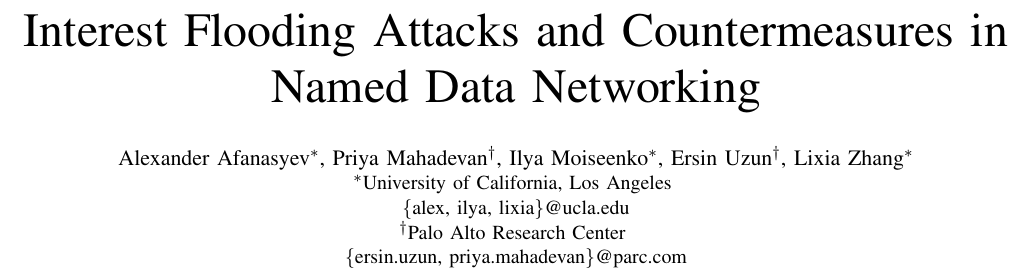
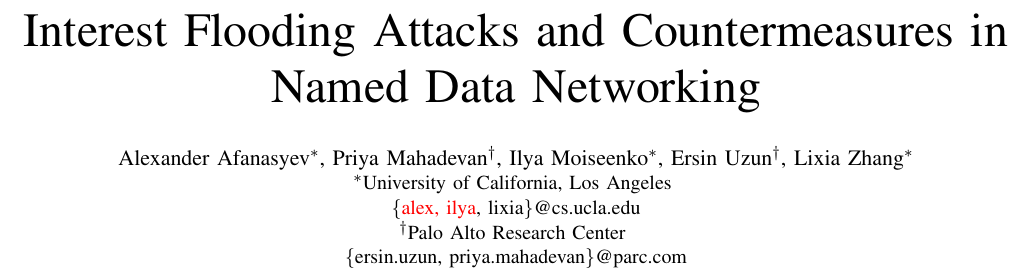
Before and after one commit to cawka/ifip-networking-2013-interest-flooding, a LaTeX paper (paper.tex): part of page 1 of 10, cut so that both start at the same text. Compiled offline with pdfLaTeX.

Commit message:
git-svn-id: https://ndnpub.parc.com/ndn-papers/NDN-SEC/dos-protection@920 df1a90cd-247b-4364-bdaf-287a704eb499

```diff
--- a/paper.tex
+++ b/paper.tex
@@ -21,7 +21,7 @@
 \author{
     \IEEEauthorblockN{Alexander Afanasyev\IEEEauthorrefmark{1}, Priya Mahadevan\IEEEauthorrefmark{2}, Ilya Moiseenko\IEEEauthorrefmark{1}, Ersin Uzun\IEEEauthorrefmark{2}, Lixia Zhang\IEEEauthorrefmark{1}}
     \IEEEauthorblockA{\IEEEauthorrefmark{1}University of California, Los Angeles
-    \\\{alex, ilya, lixia\}@ucla.edu}
+    \\\{{\color{red}alex, ilya}, lixia\}@cs.ucla.edu}
     \IEEEauthorblockA{\IEEEauthorrefmark{2}Palo Alto Research Center
     \\\{ersin.uzun, priya.mahadevan\}@parc.com}
 }
```
